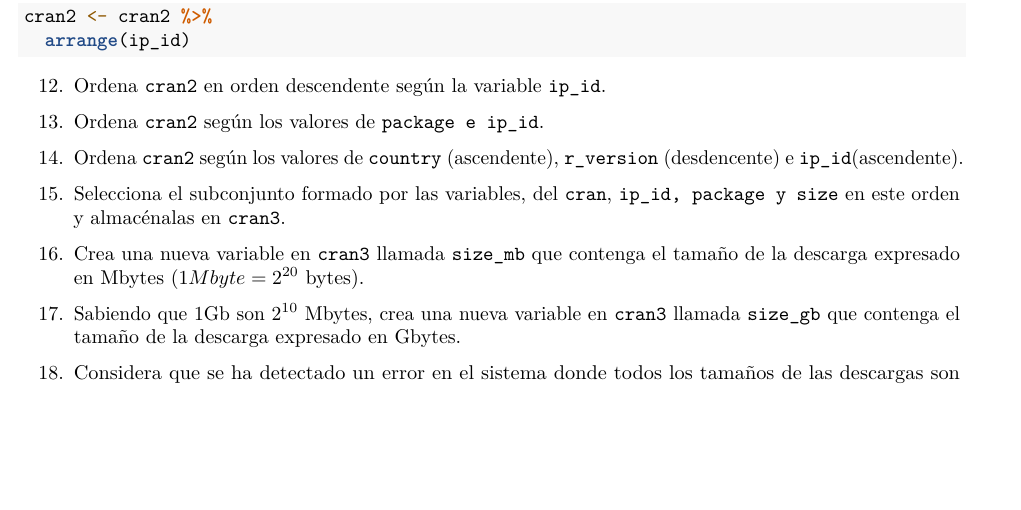
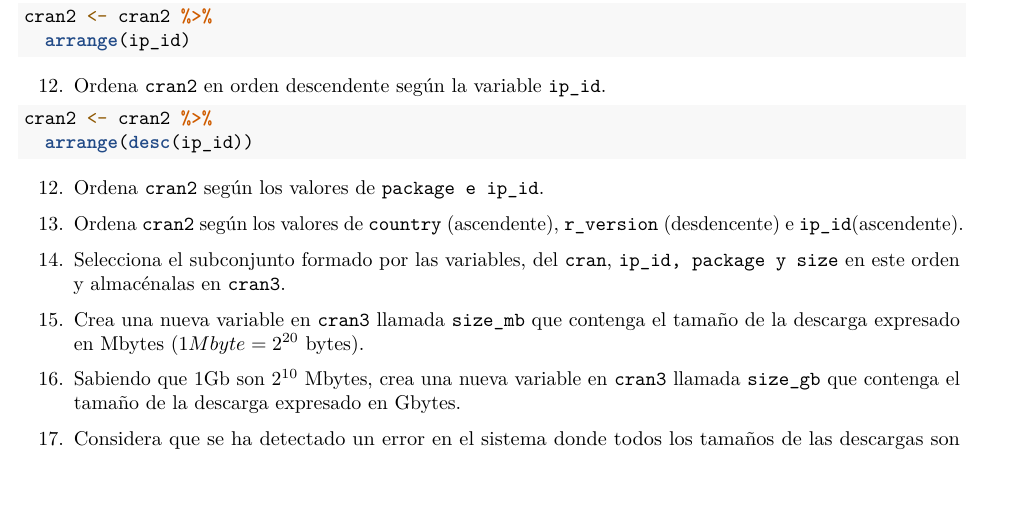
Before and after one commit to paquepey/RaceTema4, an R Markdown document (CarreraTydiverse_Alumno.Rmd): part of page 6 of 10, cut so that both start at the same text, the shorter picture padded with empty space. Rendered offline with R 4.5, knitr and Pandoc, then LaTeX, with nearby package versions.

Commit message:
ejercicio 12

````diff
--- a/CarreraTydiverse_Alumno.Rmd
+++ b/CarreraTydiverse_Alumno.Rmd
@@ -199,6 +199,8 @@ cran2 <- cran2 %>%
 ```
 12. Ordena `cran2` en orden descendente según la variable `ip_id`.
 ```{r}
+cran2 <- cran2 %>%
+  arrange(desc(ip_id))
 
 ```
 12. Ordena `cran2` según los valores de `package e ip_id`.
````
